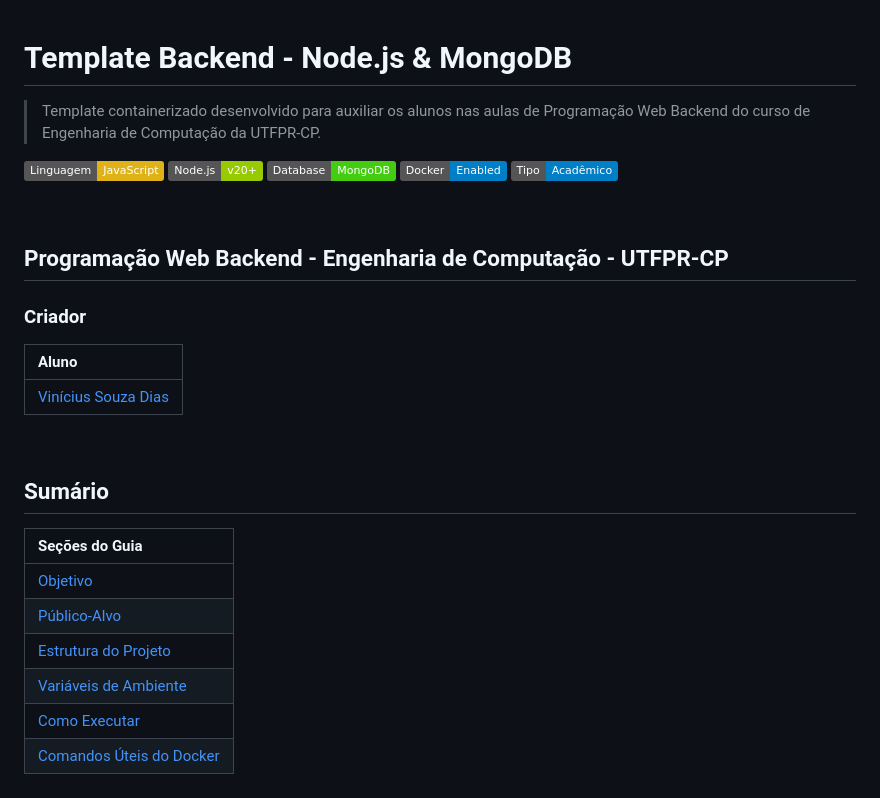
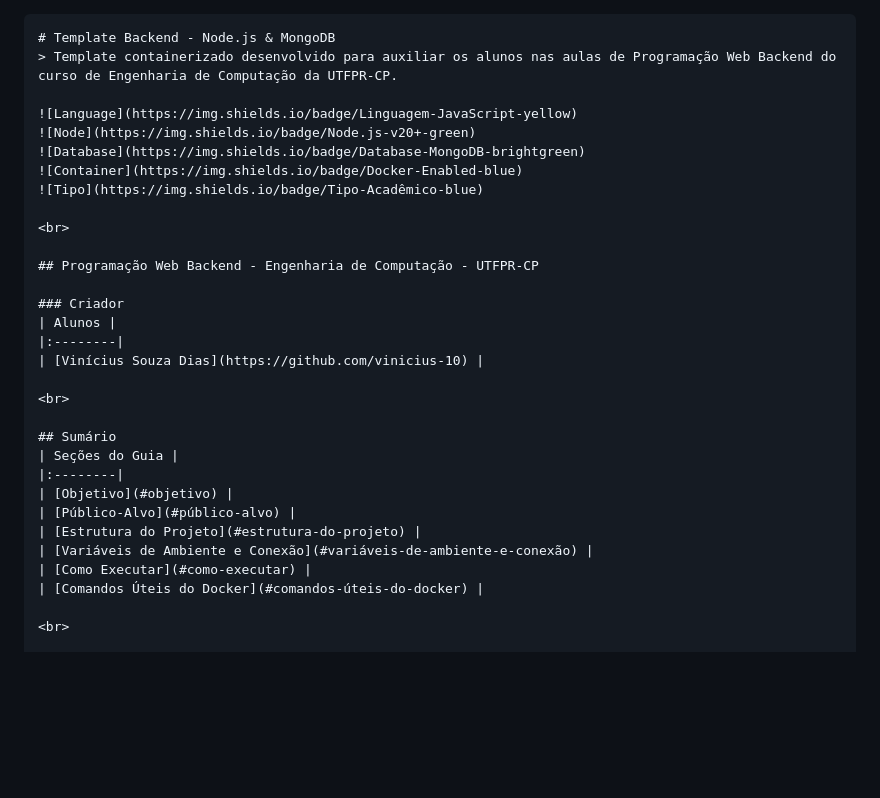
Before and after one commit to vinicius-10/tempalteBackEnd, a Markdown page: README.md, the part around one of its changes. Drawn GitHub-style; badges without logos; blank space fills up the shorter version.

````diff
--- a/README.md
+++ b/README.md
@@ -1,3 +1,4 @@
+```markdown
 # Template Backend - Node.js & MongoDB
 > Template containerizado desenvolvido para auxiliar os alunos nas aulas de Programação Web Backend do curso de Engenharia de Computação da UTFPR-CP.
 
@@ -12,7 +13,7 @@
 ## Programação Web Backend - Engenharia de Computação - UTFPR-CP
 
 ### Criador
-| Aluno |
+| Alunos |
 |:--------|
 | [Vinícius Souza Dias](https://github.com/vinicius-10) |
 
@@ -24,7 +25,7 @@
 | [Objetivo](#objetivo) |
 | [Público-Alvo](#público-alvo) |
 | [Estrutura do Projeto](#estrutura-do-projeto) |
-| [Variáveis de Ambiente](#variáveis-de-ambiente) |
+| [Variáveis de Ambiente e Conexão](#variáveis-de-ambiente-e-conexão) |
 | [Como Executar](#como-executar) |
 | [Comandos Úteis do Docker](#comandos-úteis-do-docker) |
 
````
Also changed, not shown: other parts of README.md (+41 -9 lines).
